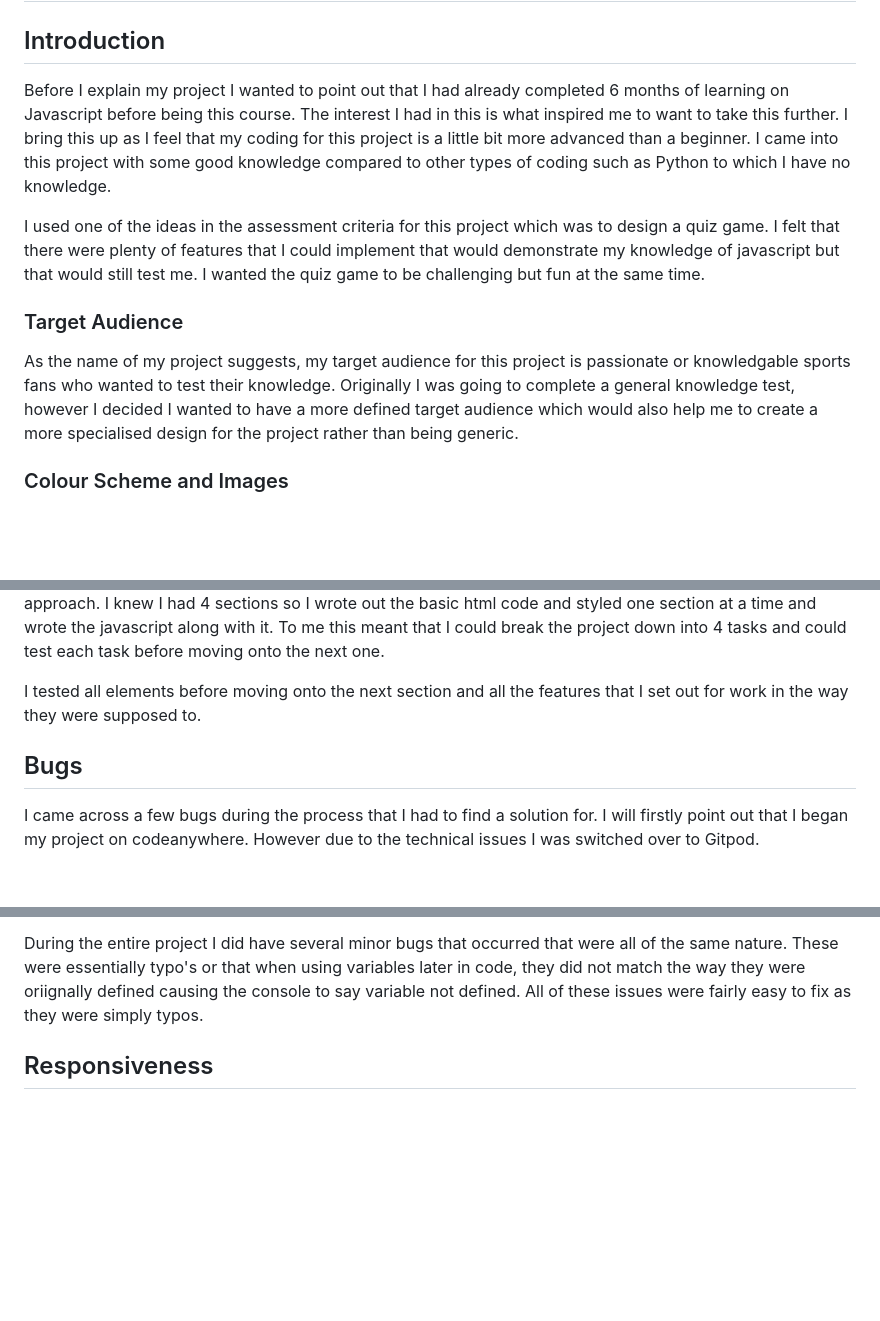
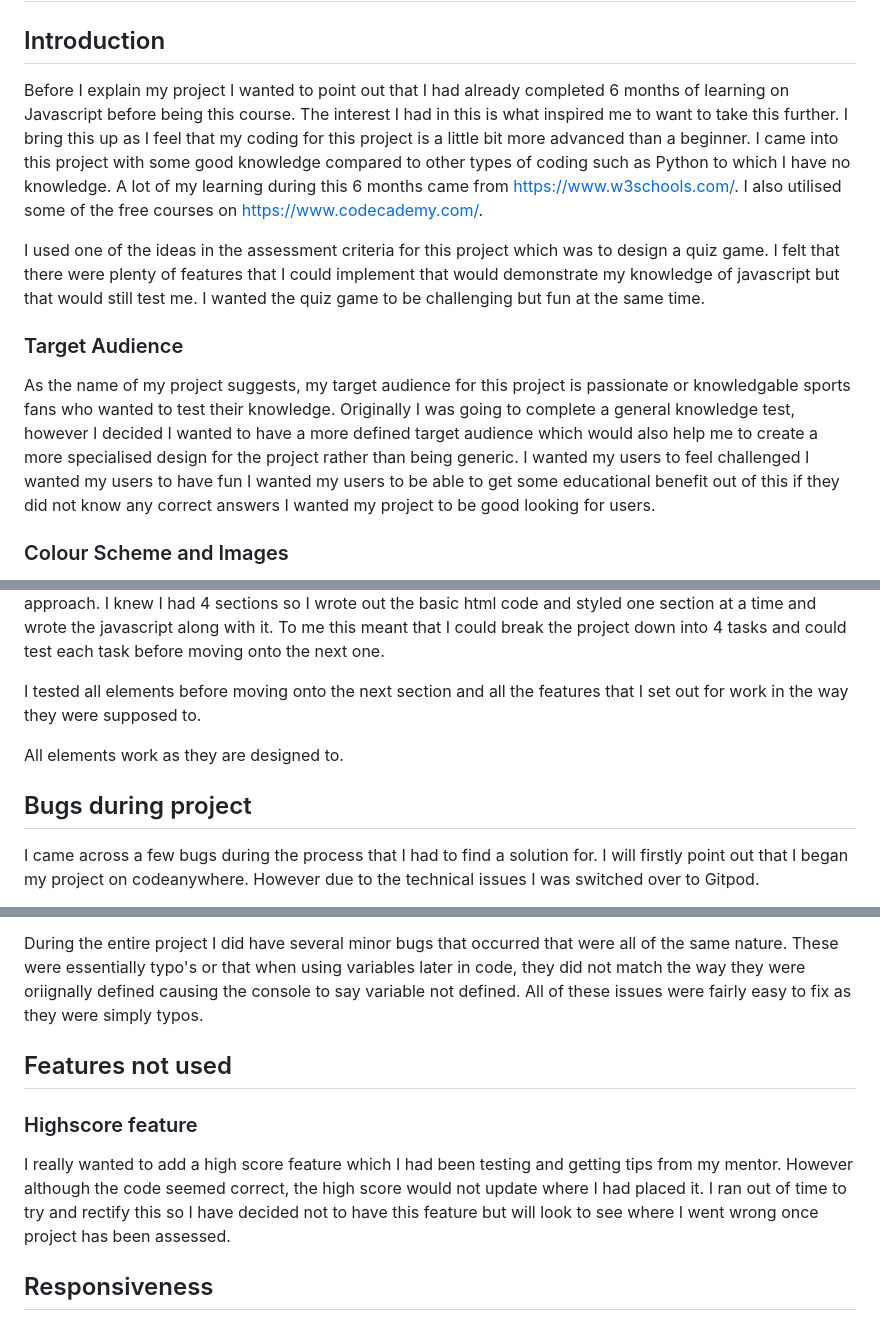
Before and after one commit to Tommid93/Ultimate-Sports-Quiz, a Markdown page: README.md, 3 parts joined by grey strips. GitHub-like rendering; blank space fills up the shorter version.

```diff
--- a/README.md
+++ b/README.md
@@ -1,12 +1,16 @@
 # The Ultimate Sports Quiz
 
 ## Introduction
-Before I explain my project I wanted to point out that I had already completed 6 months of learning on Javascript before being this course. The interest I had in this is what inspired me to want to take this further. I bring this up as I feel that my coding for this project is a little bit more advanced than a beginner. I came into this project with some good knowledge compared to other types of coding such as Python to which I have no knowledge.
+Before I explain my project I wanted to point out that I had already completed 6 months of learning on Javascript before being this course. The interest I had in this is what inspired me to want to take this further. I bring this up as I feel that my coding for this project is a little bit more advanced than a beginner. I came into this project with some good knowledge compared to other types of coding such as Python to which I have no knowledge. A lot of my learning during this 6 months came from https://www.w3schools.com/. I also utilised some of the free courses on https://www.codecademy.com/.
 
 I used one of the ideas in the assessment criteria for this project which was to design a quiz game. I felt that there were plenty of features that I could implement that would demonstrate my knowledge of javascript but that would still test me. I wanted the quiz game to be challenging but fun at the same time.
 
 ### Target Audience
 As the name of my project suggests, my target audience for this project is passionate or knowledgable sports fans who wanted to test their knowledge. Originally I was going to complete a general knowledge test, however I decided I wanted to have a more defined target audience which would also help me to create a more specialised design for the project rather than being generic.
+I wanted my users to feel challenged
+I wanted my users to have fun
+I wanted my users to be able to get some educational benefit out of this if they did not know any correct answers
+I wanted my project to be good looking for users.
 
 ### Colour Scheme and Images
 With this being a sports quiz, I wanted the colour scheme to reflect this. I decided I wanted a background image for my project and decided to search for this first as this would actually help decide on the colour scheme.
@@ -48,7 +52,9 @@ When I first began the project, the original approach I was going to take was to
 
 I tested all elements before moving onto the next section and all the features that I set out for work in the way they were supposed to.
 
-## Bugs
+All elements work as they are designed to.
+
+## Bugs during project
 I came across a few bugs during the process that I had to find a solution for. I will firstly point out that I began my project on codeanywhere. However due to the technical issues I was switched over to Gitpod.
 
 The first 2 bugs I came across were relatively easy fixes and came when I was trying to make the answers show up as green for correct or red for incorrect. THe bug was essentially that when I clicked the answer, nothing was happening. When I used a console log, I determined there were 2 errors. One was that the code couldn't use set.Attribute and the other wouldn't allow a .Add function. One of these issues was actually caused by a variable not being defined and the other was a minor type whereby I had try to add something onto a classlist by failed to use a capital L. Both of these issues were easy fixes once looked at the console logs.
@@ -57,6 +63,10 @@ Another bug I had in the early stages was that in order to hide elements until c
 
 During the entire project I did have several minor bugs that occurred that were all of the same nature. These were essentially typo's or that when using variables later in code, they did not match the way they were oriignally defined causing the console to say variable not defined. All of these issues were fairly easy to fix as they were simply typos.
 
+## Features not used
+### Highscore feature
+I really wanted to add a high score feature which I had been testing and getting tips from my mentor. However although the code seemed correct, the high score would not update where I had placed it. I ran out of time to try and rectify this so I have decided not to have this feature but will look to see where I went wrong once project has been assessed.
+
 ## Responsiveness
 I have designed my quiz to work on mobile devices and desktops and the design is responsive to fit both of these.
  ![Responsiveness](https://github.com/Tommid93/Ultimate-Sports-Quiz/blob/main/assets/images/responsiveness.png)
```
Also changed, not shown: other parts of README.md (+15 -4 lines), assets/images/css-validator.png (added), assets/images/html-validator.png (added), assets/images/jshint-validator-questions.png (added), assets/images/jshint-validator.png (added), 3 other files.
